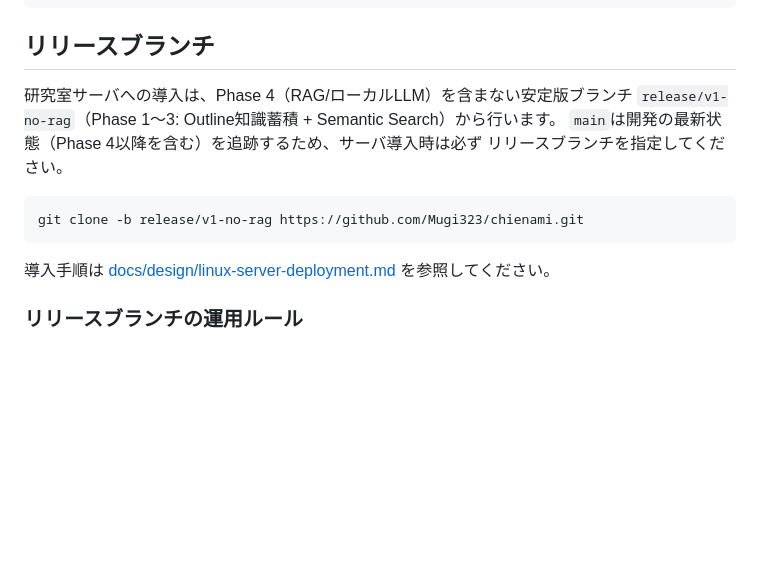
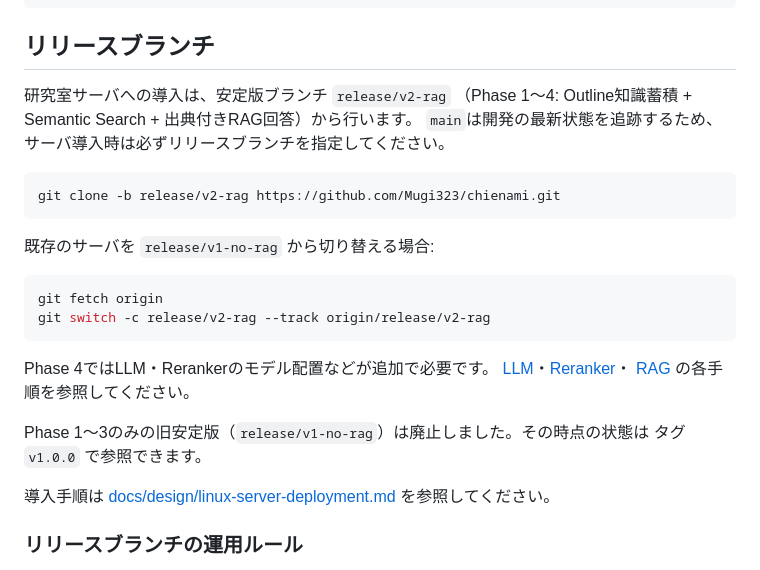
Before and after one commit to Mugi323/chienami, a Markdown page: README.md, the part around the change. Rendered like a GitHub page; blank space fills up the shorter version.

Commit message:
📝 docs: リリースブランチの案内をrelease/v2-ragに更新 (#72)
Co-Authored-By: Claude Opus 5.5 <noreply@anthropic.com>

````diff
--- a/README.md
+++ b/README.md
@@ -64,14 +64,27 @@ chienami/
 
 ## リリースブランチ
 
-研究室サーバへの導入は、Phase 4（RAG/ローカルLLM）を含まない安定版ブランチ
-`release/v1-no-rag`（Phase 1〜3: Outline知識蓄積 + Semantic Search）から行います。
-`main`は開発の最新状態（Phase 4以降を含む）を追跡するため、サーバ導入時は必ず
-リリースブランチを指定してください。
+研究室サーバへの導入は、安定版ブランチ `release/v2-rag`
+（Phase 1〜4: Outline知識蓄積 + Semantic Search + 出典付きRAG回答）から行います。
+`main`は開発の最新状態を追跡するため、サーバ導入時は必ずリリースブランチを指定してください。
 
 ```bash
-git clone -b release/v1-no-rag https://github.com/Mugi323/chienami.git
+git clone -b release/v2-rag https://github.com/Mugi323/chienami.git
 ```
+
+既存のサーバを `release/v1-no-rag` から切り替える場合:
+
+```bash
+git fetch origin
+git switch -c release/v2-rag --track origin/release/v2-rag
+```
+
+Phase 4ではLLM・Rerankerのモデル配置などが追加で必要です。
+[LLM](docs/design/llm-setup.md)・[Reranker](docs/design/reranker-setup.md)・
+[RAG](docs/design/rag-setup.md) の各手順を参照してください。
+
+Phase 1〜3のみの旧安定版（`release/v1-no-rag`）は廃止しました。その時点の状態は
+タグ `v1.0.0` で参照できます。
 
 導入手順は [docs/design/linux-server-deployment.md](docs/design/linux-server-deployment.md) を参照してください。
 
````
